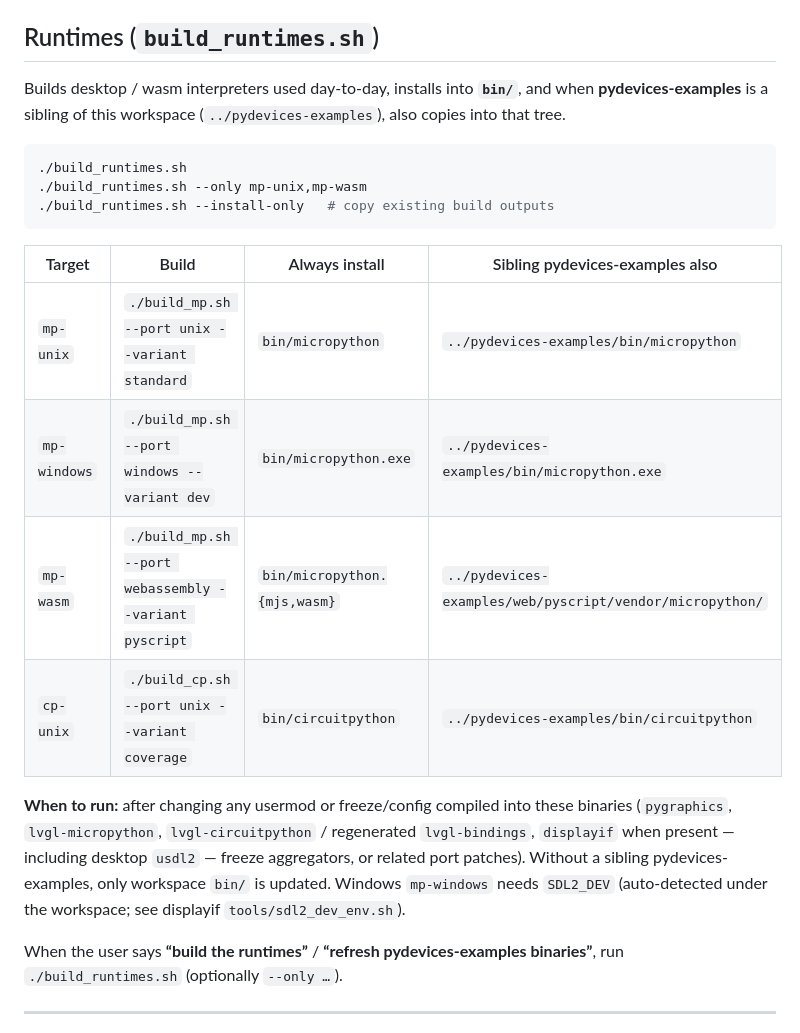
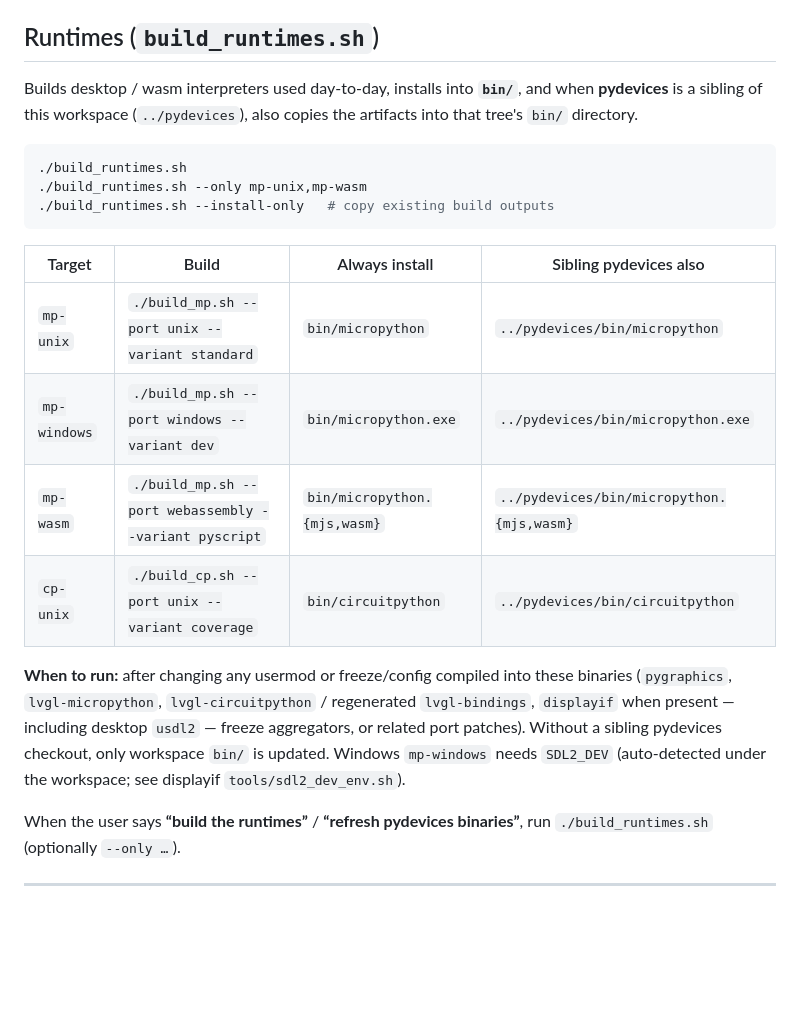
Before and after one commit to PyDevices/cmods, a Markdown page: AGENTS.md, the part around the change. GitHub-like rendering; blank space fills up the shorter version.

Commit message:
docs: update PyDevices runtime integration (#25)

````diff
--- a/AGENTS.md
+++ b/AGENTS.md
@@ -40,8 +40,8 @@ or grow their own `AGENTS.md`.
 ## Runtimes (`build_runtimes.sh`)
 
 Builds desktop / wasm interpreters used day-to-day, installs into **`bin/`**, and
-when **pydevices-examples** is a sibling of this workspace (`../pydevices-examples`), also copies
-into that tree.
+when **pydevices** is a sibling of this workspace (`../pydevices`), also copies
+the artifacts into that tree's `bin/` directory.
 
 ```bash
 ./build_runtimes.sh
@@ -49,22 +49,22 @@ into that tree.
 ./build_runtimes.sh --install-only   # copy existing build outputs
 ```
 
-| Target | Build | Always install | Sibling pydevices-examples also |
+| Target | Build | Always install | Sibling pydevices also |
 |--------|-------|----------------|------------------------|
-| `mp-unix` | `./build_mp.sh --port unix --variant standard` | `bin/micropython` | `../pydevices-examples/bin/micropython` |
-| `mp-windows` | `./build_mp.sh --port windows --variant dev` | `bin/micropython.exe` | `../pydevices-examples/bin/micropython.exe` |
-| `mp-wasm` | `./build_mp.sh --port webassembly --variant pyscript` | `bin/micropython.{mjs,wasm}` | `../pydevices-examples/web/pyscript/vendor/micropython/` |
-| `cp-unix` | `./build_cp.sh --port unix --variant coverage` | `bin/circuitpython` | `../pydevices-examples/bin/circuitpython` |
+| `mp-unix` | `./build_mp.sh --port unix --variant standard` | `bin/micropython` | `../pydevices/bin/micropython` |
+| `mp-windows` | `./build_mp.sh --port windows --variant dev` | `bin/micropython.exe` | `../pydevices/bin/micropython.exe` |
+| `mp-wasm` | `./build_mp.sh --port webassembly --variant pyscript` | `bin/micropython.{mjs,wasm}` | `../pydevices/bin/micropython.{mjs,wasm}` |
+| `cp-unix` | `./build_cp.sh --port unix --variant coverage` | `bin/circuitpython` | `../pydevices/bin/circuitpython` |
 
 **When to run:** after changing any usermod or freeze/config compiled into these
 binaries (`pygraphics`, `lvgl-micropython`, `lvgl-circuitpython` /
 regenerated `lvgl-bindings`, `displayif` when present — including desktop
 `usdl2` — freeze aggregators, or related port patches). Without a sibling
-pydevices-examples, only workspace `bin/` is updated. Windows `mp-windows` needs
+pydevices checkout, only workspace `bin/` is updated. Windows `mp-windows` needs
 `SDL2_DEV` (auto-detected under the workspace; see displayif
 `tools/sdl2_dev_env.sh`).
 
-When the user says **“build the runtimes”** / **“refresh pydevices-examples binaries”**,
+When the user says **“build the runtimes”** / **“refresh pydevices binaries”**,
 run `./build_runtimes.sh` (optionally `--only …`).
 
 ---
````
Also changed, not shown: README.md (+3 -3 lines).
